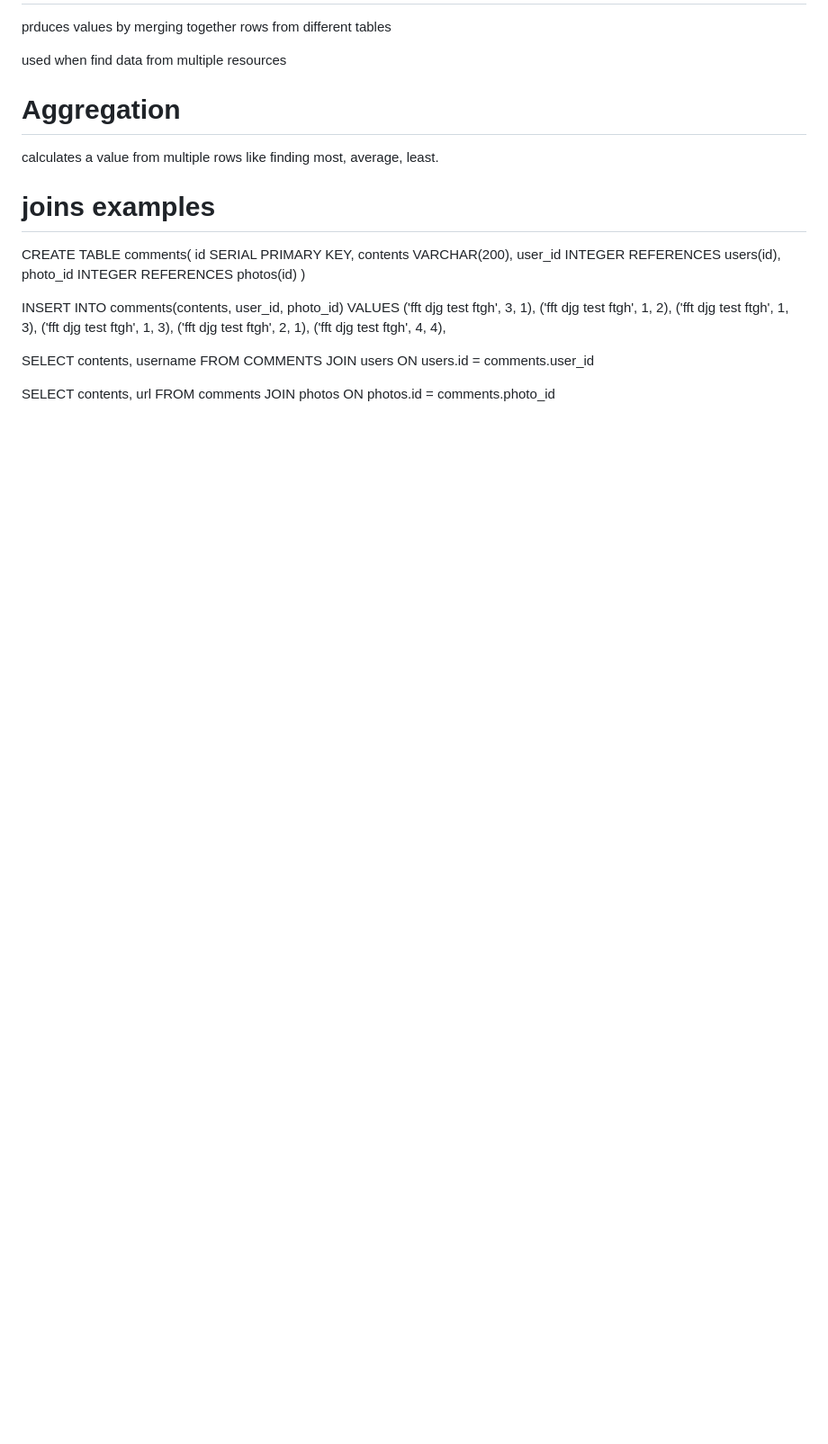
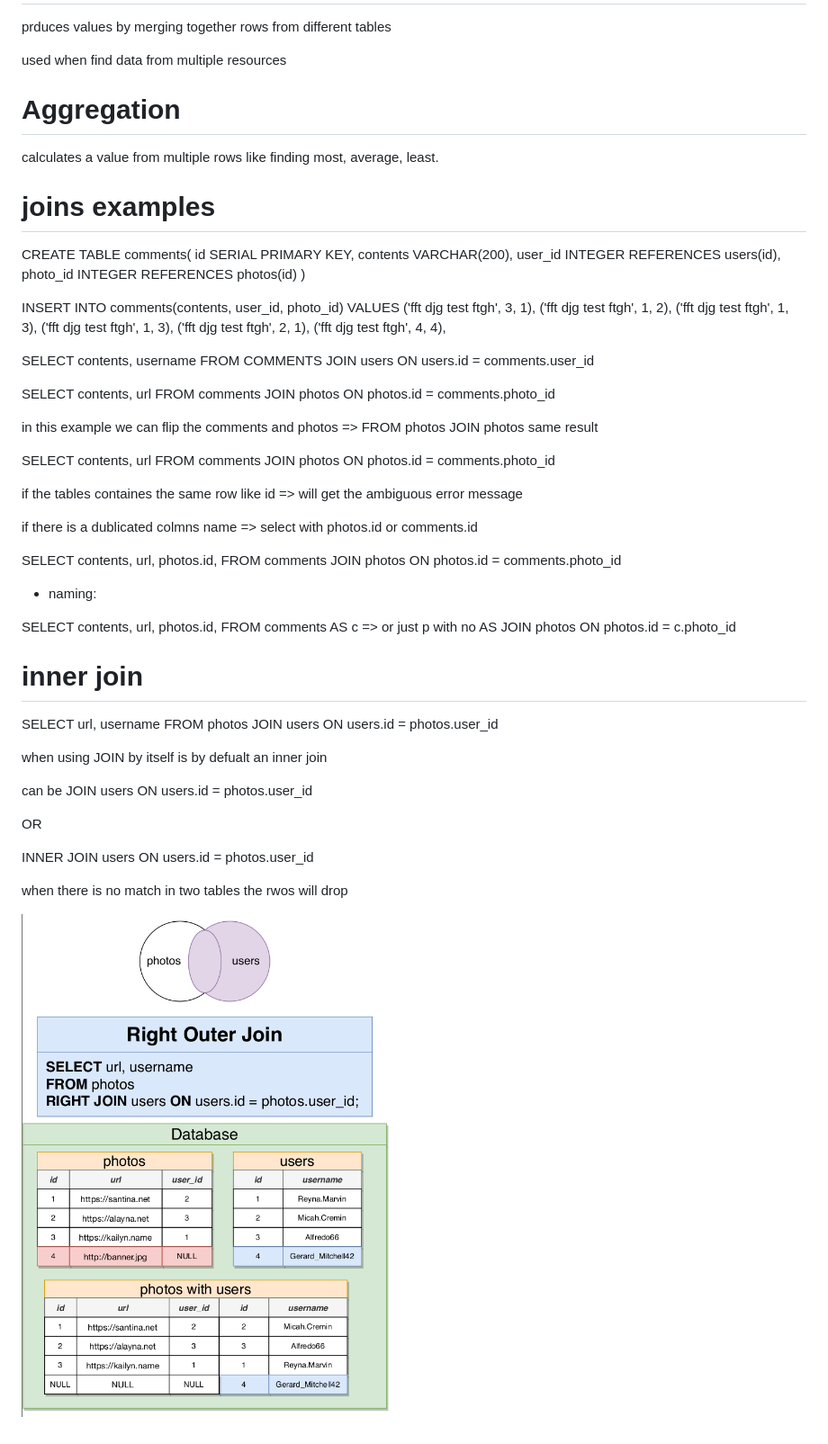
Before and after one commit to m-aljamal/my_notes, a Markdown page: postgres_sql/joins.md, the part around the change. Shown: that part at 90% size. Rendered like a GitHub page; pictures changed too: postgres_sql/inner.png (added); blank space fills up the shorter version.

Commit message:
inner join

```diff
--- a/postgres_sql/joins.md
+++ b/postgres_sql/joins.md
@@ -36,3 +36,48 @@ JOIN users ON users.id = comments.user_id
 SELECT contents, url
 FROM comments
 JOIN photos ON photos.id = comments.photo_id
+
+
+
+in this example we can flip the comments and photos => FROM photos JOIN photos same result
+
+SELECT contents, url
+FROM comments
+JOIN photos ON photos.id = comments.photo_id
+
+
+if the tables containes the same row like id => will get the ambiguous error message
+
+if there is a dublicated colmns name =>   select with photos.id  or  comments.id
+
+SELECT contents, url, photos.id,
+FROM comments
+JOIN photos ON photos.id = comments.photo_id
+
+- naming:
+
+SELECT contents, url, photos.id,
+FROM comments AS c                        => or just p with no AS
+JOIN photos ON photos.id = c.photo_id
+
+
+
+# inner join
+
+
+SELECT url, username
+FROM photos
+JOIN users ON users.id = photos.user_id
+
+when using JOIN by itself is by defualt an inner join
+
+can be JOIN users ON users.id = photos.user_id
+
+OR
+
+INNER JOIN users ON users.id = photos.user_id
+
+
+when there is no match in two tables the rwos will drop
+
+![alt text](inner.png "inner")
```
